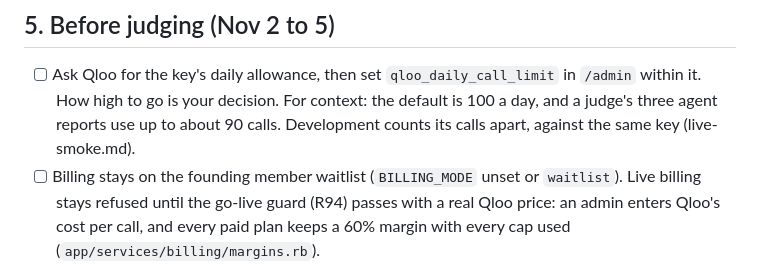
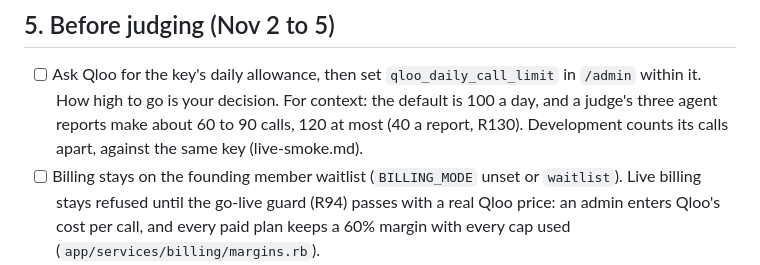
Before and after one commit to inventionsbyhamid/midrolo, a Markdown page: docs/handoff.md, the part around the change. GitHub-like rendering.

Commit message:
docs: handoff and judging count a report at the hard ceiling (R130)
A judge's three full reports make about 60 to 90 Qloo calls, 120 at most now
that each report stops at 40.

```diff
--- a/docs/handoff.md
+++ b/docs/handoff.md
@@ -74,8 +74,9 @@ Production refuses to boot without `QLOO_API_KEY`, `PODCAST_INDEX_KEY`, `PODCAST
 ## 5. Before judging (Nov 2 to 5)
 
 - [ ] Ask Qloo for the key's daily allowance, then set `qloo_daily_call_limit` in `/admin` within it. How high to
-      go is your decision. For context: the default is 100 a day, and a judge's three agent reports use up to about
-      90 calls. Development counts its calls apart, against the same key (live-smoke.md).
+      go is your decision. For context: the default is 100 a day, and a judge's three agent reports make about 60 to
+      90 calls, 120 at most (40 a report, R130). Development counts its calls apart, against the same key
+      (live-smoke.md).
 - [ ] Billing stays on the founding member waitlist (`BILLING_MODE` unset or `waitlist`). Live billing stays refused
       until the go-live guard (R94) passes with a real Qloo price: an admin enters Qloo's cost per call, and every
       paid plan keeps a 60% margin with every cap used (`app/services/billing/margins.rb`).
```
Also changed, not shown: docs/judging.md (+2 -2 lines).
